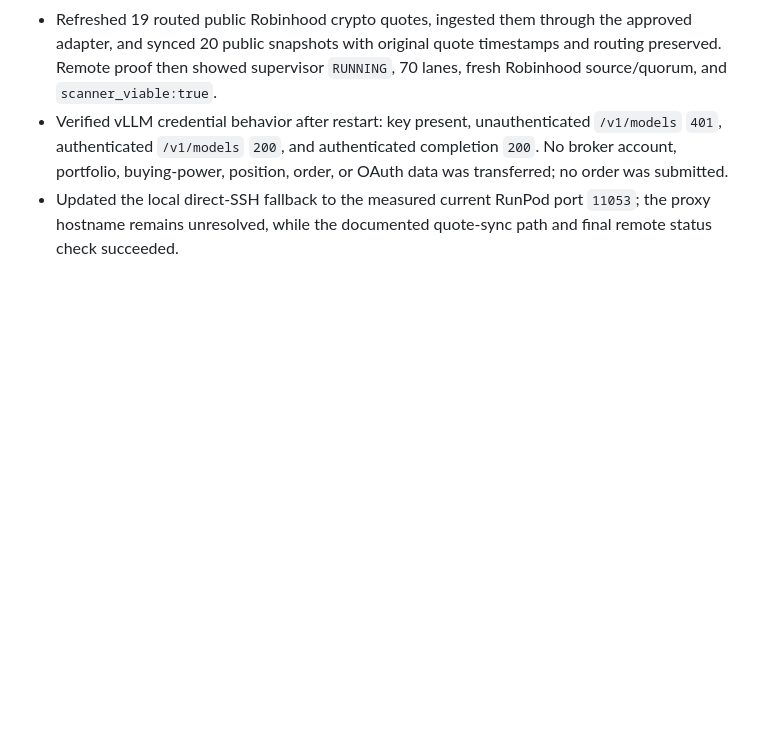
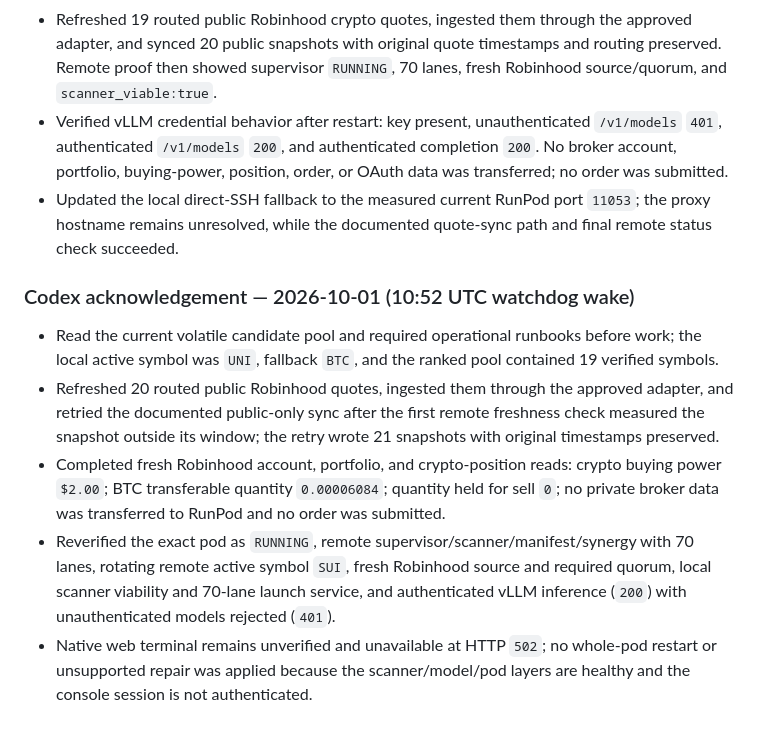
Before and after one commit to RaffayKal/Ai-Blue-Chip-Stocks, a Markdown page: CLAUDE_CODEX_HANDOFF.md, the part around the change. Drawn GitHub-style; blank space fills up the shorter version.

Commit message:
Record watchdog wake acknowledgement

```diff
--- a/CLAUDE_CODEX_HANDOFF.md
+++ b/CLAUDE_CODEX_HANDOFF.md
@@ -257,3 +257,11 @@ Treat it as the user's explicit order to move from "viable" to **actual orders**
 - Refreshed 19 routed public Robinhood crypto quotes, ingested them through the approved adapter, and synced 20 public snapshots with original quote timestamps and routing preserved. Remote proof then showed supervisor `RUNNING`, 70 lanes, fresh Robinhood source/quorum, and `scanner_viable:true`.
 - Verified vLLM credential behavior after restart: key present, unauthenticated `/v1/models` `401`, authenticated `/v1/models` `200`, and authenticated completion `200`. No broker account, portfolio, buying-power, position, order, or OAuth data was transferred; no order was submitted.
 - Updated the local direct-SSH fallback to the measured current RunPod port `11053`; the proxy hostname remains unresolved, while the documented quote-sync path and final remote status check succeeded.
+
+### Codex acknowledgement — 2026-10-01 (10:52 UTC watchdog wake)
+
+- Read the current volatile candidate pool and required operational runbooks before work; the local active symbol was `UNI`, fallback `BTC`, and the ranked pool contained 19 verified symbols.
+- Refreshed 20 routed public Robinhood quotes, ingested them through the approved adapter, and retried the documented public-only sync after the first remote freshness check measured the snapshot outside its window; the retry wrote 21 snapshots with original timestamps preserved.
+- Completed fresh Robinhood account, portfolio, and crypto-position reads: crypto buying power `$2.00`; BTC transferable quantity `0.00006084`; quantity held for sell `0`; no private broker data was transferred to RunPod and no order was submitted.
+- Reverified the exact pod as `RUNNING`, remote supervisor/scanner/manifest/synergy with 70 lanes, rotating remote active symbol `SUI`, fresh Robinhood source and required quorum, local scanner viability and 70-lane launch service, and authenticated vLLM inference (`200`) with unauthenticated models rejected (`401`).
+- Native web terminal remains unverified and unavailable at HTTP `502`; no whole-pod restart or unsupported repair was applied because the scanner/model/pod layers are healthy and the console session is not authenticated.
```
